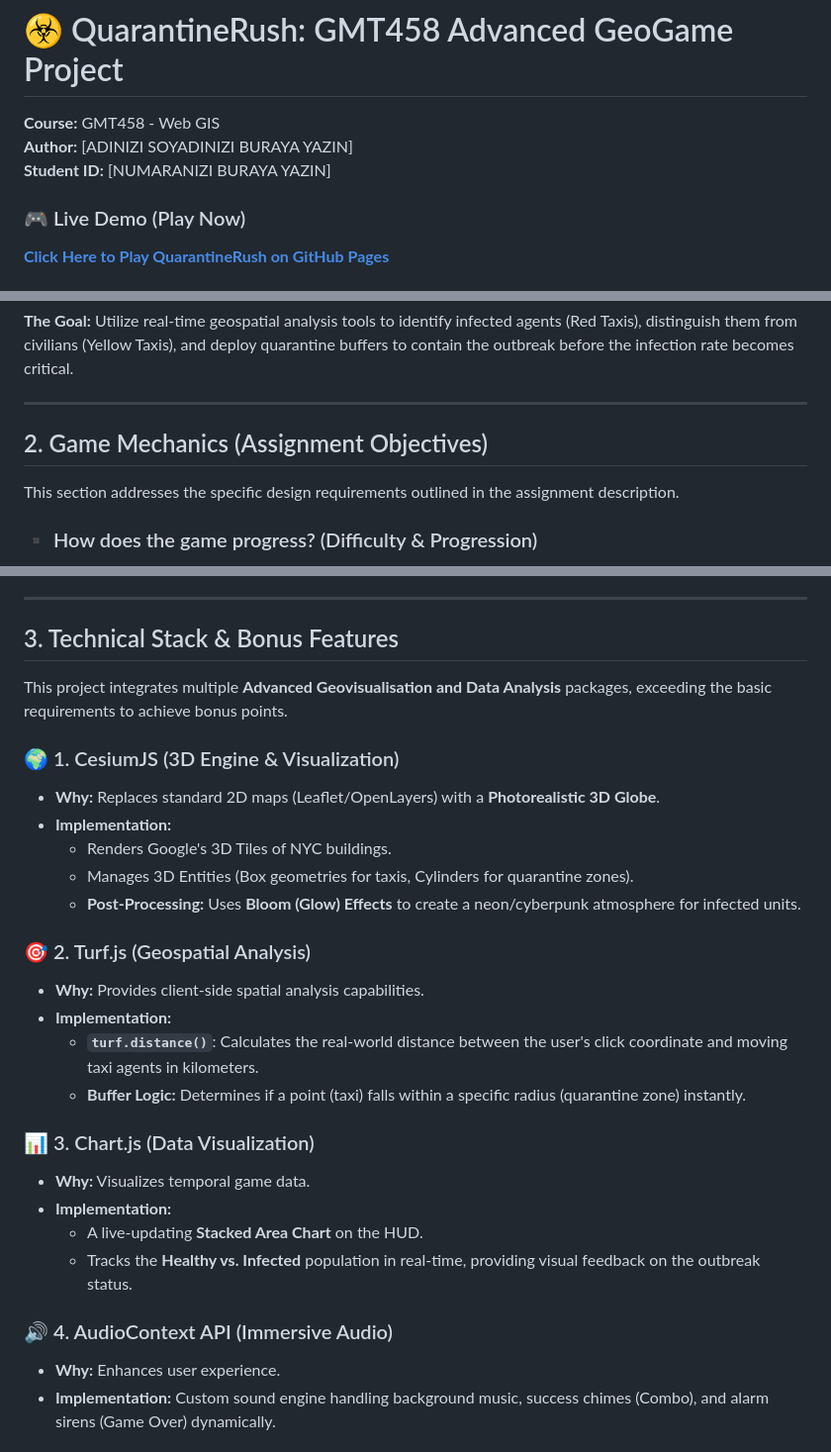
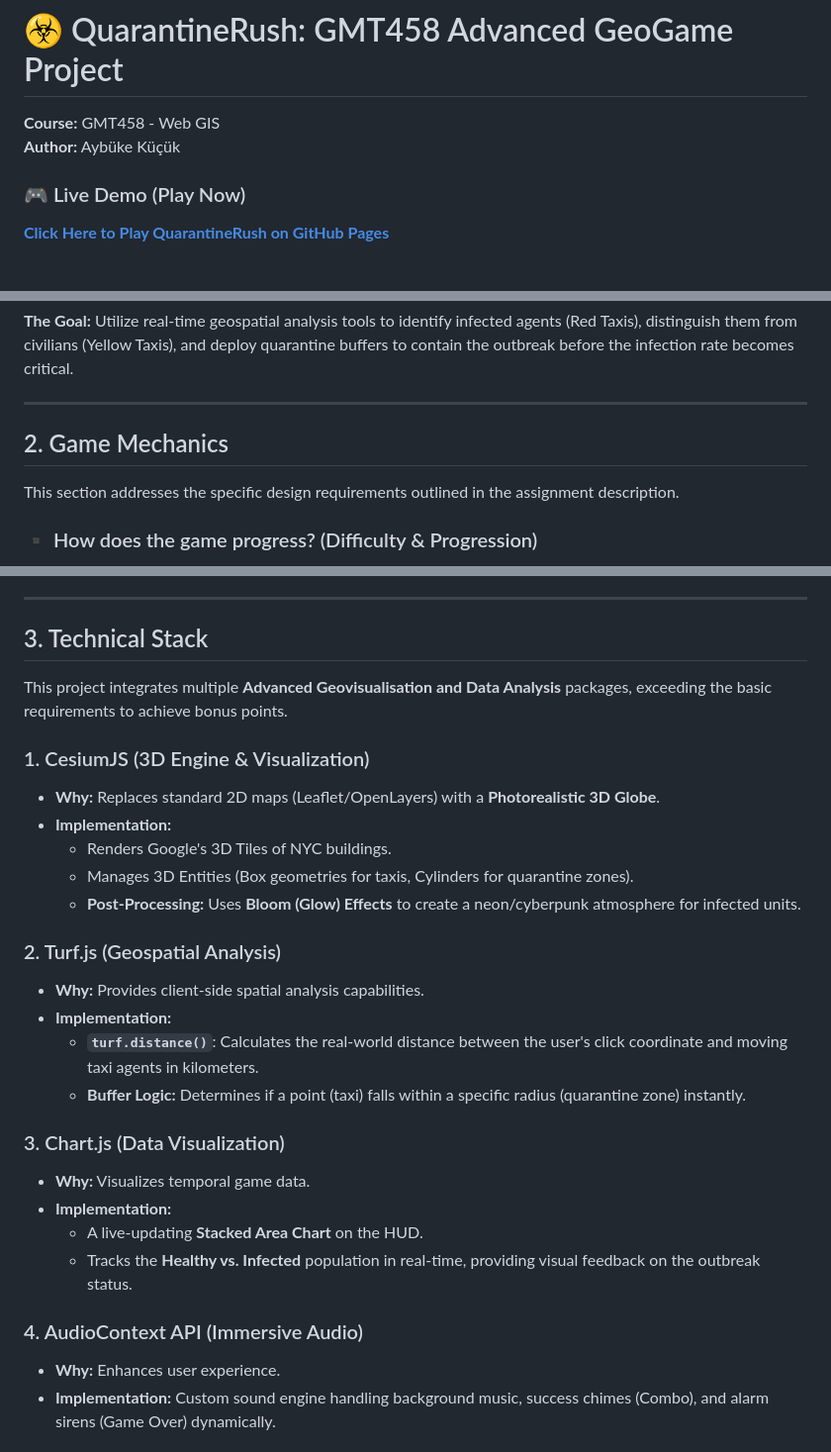
Before and after one commit to GMT-458-Web-GIS/geogame-aaybukekucuk, a Markdown page: README.md, 3 parts joined by grey strips. Shown: that part at 99% size. Drawn GitHub-style.

```diff
--- a/README.md
+++ b/README.md
@@ -1,8 +1,7 @@
 # ☣️ QuarantineRush: GMT458 Advanced GeoGame Project
 
 **Course:** GMT458 - Web GIS
-**Author:** [ADINIZI SOYADINIZI BURAYA YAZIN]
-**Student ID:** [NUMARANIZI BURAYA YAZIN]
+**Author:** Aybüke Küçük
 
 ### 🎮 Live Demo (Play Now)
 [**Click Here to Play QuarantineRush on GitHub Pages**](https://gmt-458-web-gis.github.io/geogame-aaybukekucuk/)
@@ -19,7 +18,7 @@ Unlike traditional 2D map games, this project utilizes **CesiumJS** to render a
 
 ---
 
-## 2. Game Mechanics (Assignment Objectives)
+## 2. Game Mechanics
 
 This section addresses the specific design requirements outlined in the assignment description.
 
@@ -45,30 +44,30 @@ The player starts with **3 Immunity Lives (☣️)**. A sophisticated penalty sy
 
 ---
 
-## 3. Technical Stack & Bonus Features
+## 3. Technical Stack
 
 This project integrates multiple **Advanced Geovisualisation and Data Analysis** packages, exceeding the basic requirements to achieve bonus points.
 
-### 🌍 1. CesiumJS (3D Engine & Visualization)
+### 1. CesiumJS (3D Engine & Visualization)
 * **Why:** Replaces standard 2D maps (Leaflet/OpenLayers) with a **Photorealistic 3D Globe**.
 * **Implementation:**
     * Renders Google's 3D Tiles of NYC buildings.
     * Manages 3D Entities (Box geometries for taxis, Cylinders for quarantine zones).
     * **Post-Processing:** Uses **Bloom (Glow) Effects** to create a neon/cyberpunk atmosphere for infected units.
 
-### 🎯 2. Turf.js (Geospatial Analysis)
+### 2. Turf.js (Geospatial Analysis)
 * **Why:** Provides client-side spatial analysis capabilities.
 * **Implementation:**
     * **`turf.distance()`**: Calculates the real-world distance between the user's click coordinate and moving taxi agents in kilometers.
     * **Buffer Logic:** Determines if a point (taxi) falls within a specific radius (quarantine zone) instantly.
 
-### 📊 3. Chart.js (Data Visualization)
+### 3. Chart.js (Data Visualization)
 * **Why:** Visualizes temporal game data.
 * **Implementation:**
     * A live-updating **Stacked Area Chart** on the HUD.
     * Tracks the **Healthy vs. Infected** population in real-time, providing visual feedback on the outbreak status.
 
-### 🔊 4. AudioContext API (Immersive Audio)
+### 4. AudioContext API (Immersive Audio)
 * **Why:** Enhances user experience.
 * **Implementation:** Custom sound engine handling background music, success chimes (Combo), and alarm sirens (Game Over) dynamically.
 
```
Also changed, not shown: other parts of README.md (+5 -4 lines).
